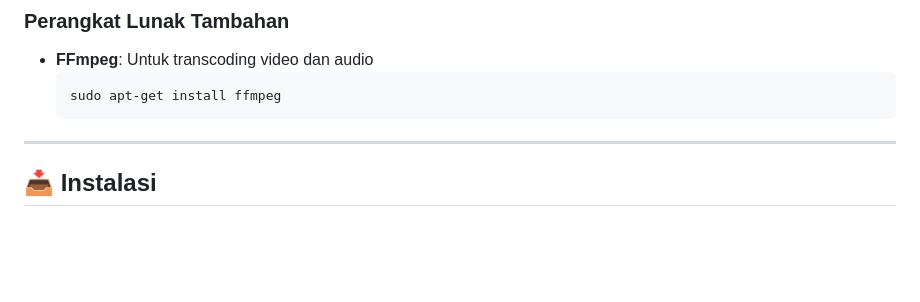
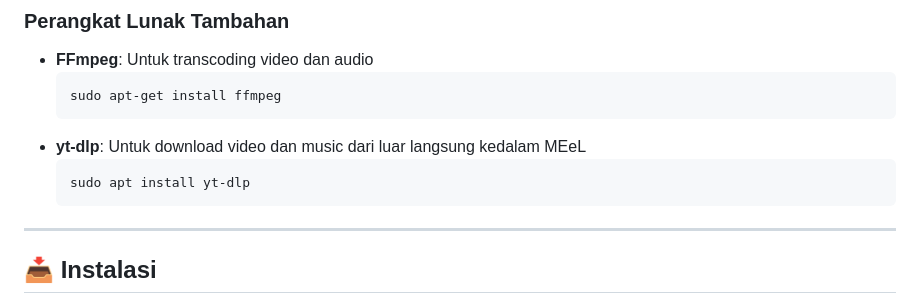
Before and after one commit to mifada2543/MEeL-HUB, a Markdown page: README.md, the part around the change. Drawn GitHub-style; blank space fills up the shorter version.

````diff
--- a/README.md
+++ b/README.md
@@ -193,6 +193,10 @@ MEeL/
 - **FFmpeg**: Untuk transcoding video dan audio
   ```bash
   sudo apt-get install ffmpeg
+  ```
+- **yt-dlp**: Untuk download video dan music dari luar langsung kedalam MEeL
+  ```bash
+  sudo apt install yt-dlp
   ```
 
 ---
````
